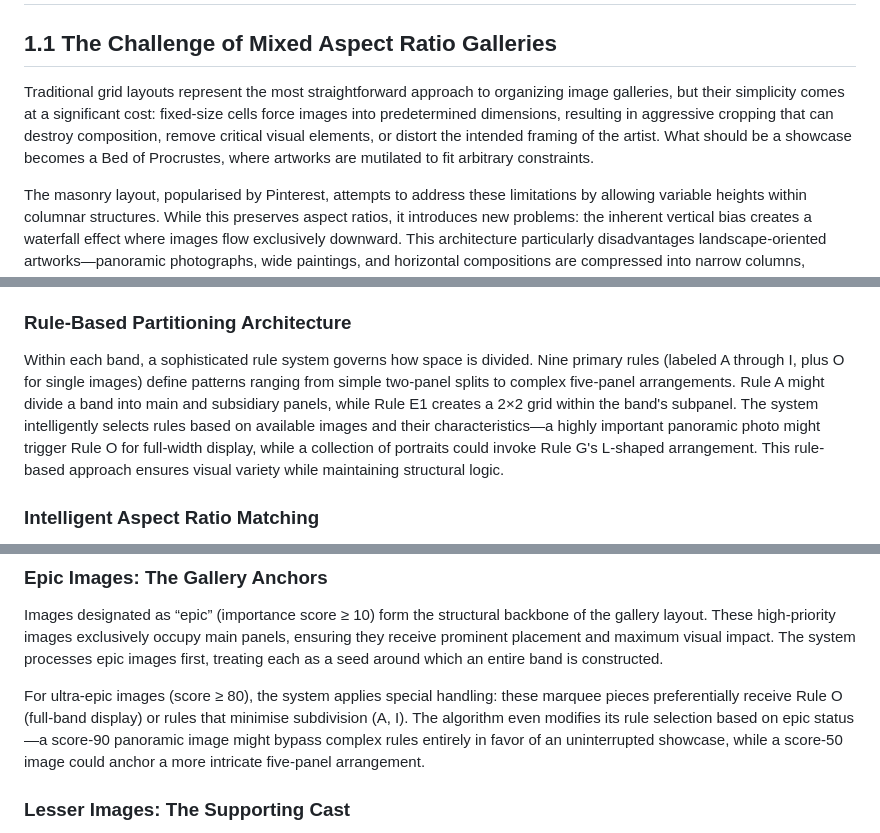
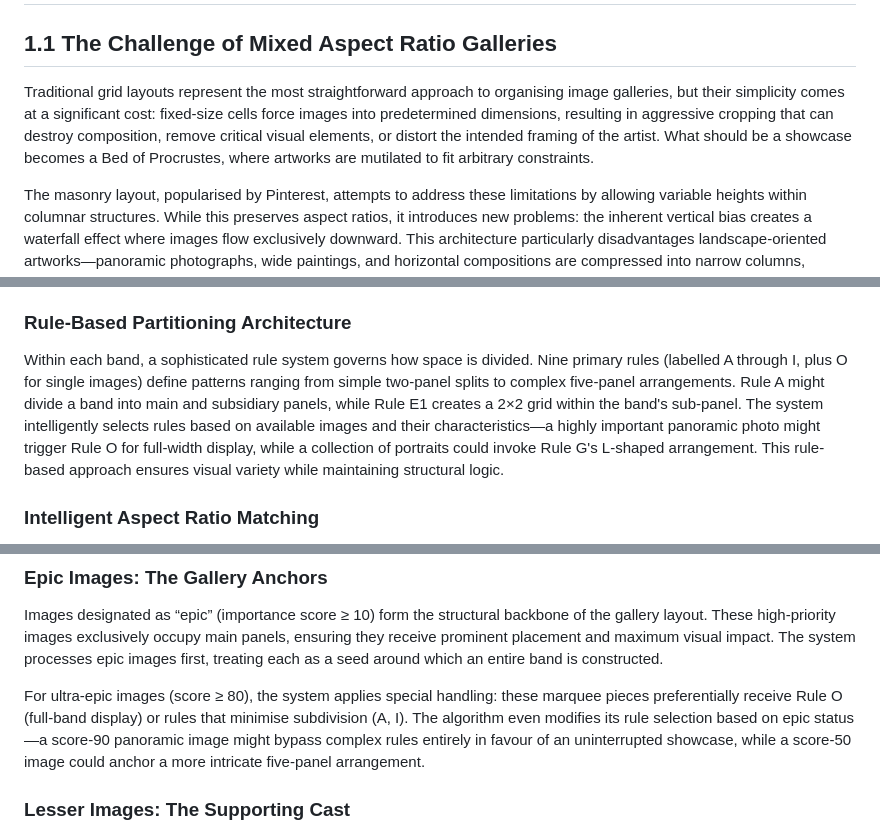
Before and after one commit to curioustorvald/partband, a Markdown page: Elegant Image Gallery Using Partitioned Container Bands.md, 3 parts joined by grey strips. GitHub-like rendering.

```diff
--- a/Elegant Image Gallery Using Partitioned Container Bands.md
+++ b/Elegant Image Gallery Using Partitioned Container Bands.md
@@ -8,7 +8,7 @@ Creating web galleries for art collections presents formidable challenges: colle
 
 ## **1.1 The Challenge of Mixed Aspect Ratio Galleries**
 
-Traditional grid layouts represent the most straightforward approach to organizing image galleries, but their simplicity comes at a significant cost: fixed-size cells force images into predetermined dimensions, resulting in aggressive cropping that can destroy composition, remove critical visual elements, or distort the intended framing of the artist. What should be a showcase becomes a Bed of Procrustes, where artworks are mutilated to fit arbitrary constraints.
+Traditional grid layouts represent the most straightforward approach to organising image galleries, but their simplicity comes at a significant cost: fixed-size cells force images into predetermined dimensions, resulting in aggressive cropping that can destroy composition, remove critical visual elements, or distort the intended framing of the artist. What should be a showcase becomes a Bed of Procrustes, where artworks are mutilated to fit arbitrary constraints.
 
 The masonry layout, popularised by Pinterest, attempts to address these limitations by allowing variable heights within columnar structures. While this preserves aspect ratios, it introduces new problems: the inherent vertical bias creates a waterfall effect where images flow exclusively downward. This architecture particularly disadvantages landscape-oriented artworks—panoramic photographs, wide paintings, and horizontal compositions are compressed into narrow columns, diminishing their visual impact and violating their natural proportions.
 
@@ -45,7 +45,7 @@ At its core, the system divides the gallery into discrete horizontal or vertical
 
 ### **Rule-Based Partitioning Architecture**
 
-Within each band, a sophisticated rule system governs how space is divided. Nine primary rules (labeled A through I, plus O for single images) define patterns ranging from simple two-panel splits to complex five-panel arrangements. Rule A might divide a band into main and subsidiary panels, while Rule E1 creates a 2×2 grid within the band's subpanel. The system intelligently selects rules based on available images and their characteristics—a highly important panoramic photo might trigger Rule O for full-width display, while a collection of portraits could invoke Rule G's L-shaped arrangement. This rule-based approach ensures visual variety while maintaining structural logic.
+Within each band, a sophisticated rule system governs how space is divided. Nine primary rules (labelled A through I, plus O for single images) define patterns ranging from simple two-panel splits to complex five-panel arrangements. Rule A might divide a band into main and subsidiary panels, while Rule E1 creates a 2×2 grid within the band's sub-panel. The system intelligently selects rules based on available images and their characteristics—a highly important panoramic photo might trigger Rule O for full-width display, while a collection of portraits could invoke Rule G's L-shaped arrangement. This rule-based approach ensures visual variety while maintaining structural logic.
 
 ### **Intelligent Aspect Ratio Matching**
 
@@ -133,7 +133,7 @@ The Partitioned Container Band system employs a sophisticated classification sch
 
 Images designated as “epic” (importance score ≥ 10) form the structural backbone of the gallery layout. These high-priority images exclusively occupy main panels, ensuring they receive prominent placement and maximum visual impact. The system processes epic images first, treating each as a seed around which an entire band is constructed.
 
-For ultra-epic images (score ≥ 80), the system applies special handling: these marquee pieces preferentially receive Rule O (full-band display) or rules that minimise subdivision (A, I). The algorithm even modifies its rule selection based on epic status—a score-90 panoramic image might bypass complex rules entirely in favor of an uninterrupted showcase, while a score-50 image could anchor a more intricate five-panel arrangement.
+For ultra-epic images (score ≥ 80), the system applies special handling: these marquee pieces preferentially receive Rule O (full-band display) or rules that minimise subdivision (A, I). The algorithm even modifies its rule selection based on epic status—a score-90 panoramic image might bypass complex rules entirely in favour of an uninterrupted showcase, while a score-50 image could anchor a more intricate five-panel arrangement.
 
 ### **Lesser Images: The Supporting Cast**
 
```
Also changed, not shown: other parts of Elegant Image Gallery Using Partitioned Container Bands.md (+17 -17 lines).
